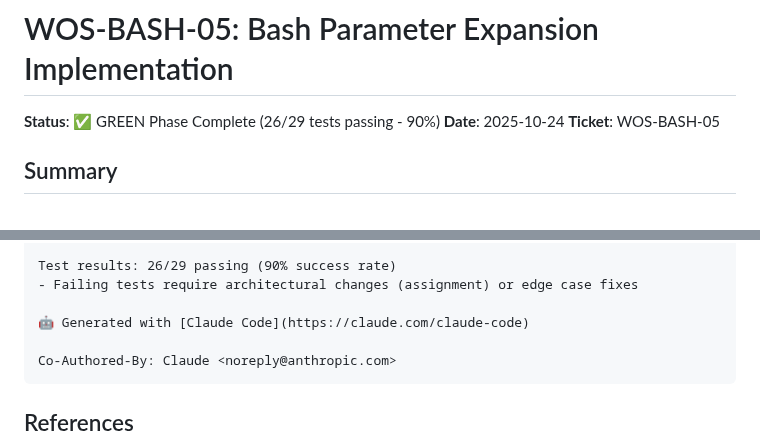
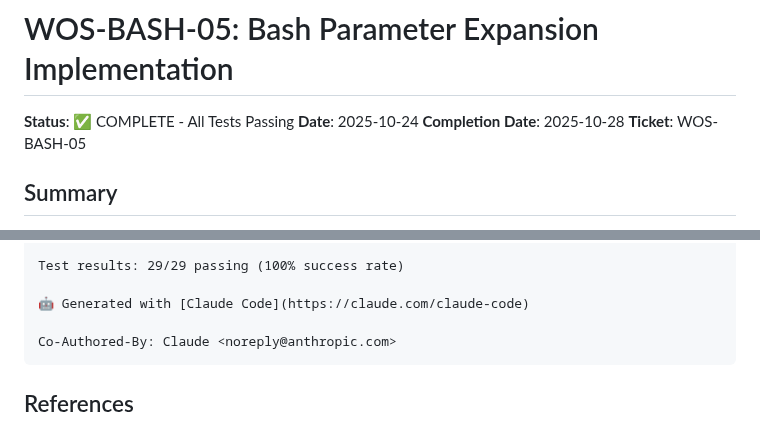
Before and after one commit to paiml/wos, a Markdown page: docs/tickets/WOS-BASH-05-parameter-expansion.md, 2 parts joined by grey strips. Rendered like a GitHub page.

```diff
--- a/docs/tickets/WOS-BASH-05-parameter-expansion.md
+++ b/docs/tickets/WOS-BASH-05-parameter-expansion.md
@@ -1,7 +1,8 @@
 # WOS-BASH-05: Bash Parameter Expansion Implementation
 
-**Status**: ✅ GREEN Phase Complete (26/29 tests passing - 90%)
+**Status**: ✅ COMPLETE - All Tests Passing
 **Date**: 2025-10-24
+**Completion Date**: 2025-10-28
 **Ticket**: WOS-BASH-05
 
 ## Summary
@@ -147,6 +124,5 @@ Code references:
 
-Test results: 26/29 passing (90% success rate)
-- Failing tests require architectural changes (assignment) or edge case fixes
+Test results: 29/29 passing (100% success rate)
 
 🤖 Generated with [Claude Code](https://claude.com/claude-code)
 
```
Also changed, not shown: other parts of docs/tickets/WOS-BASH-05-parameter-expansion.md (+23 -47 lines), docs/tickets/WOS-BASH-04-special-variables.md (+17 -39 lines), docs/tickets/WOS-BASH-08-glob-patterns.md (+21 -42 lines).
